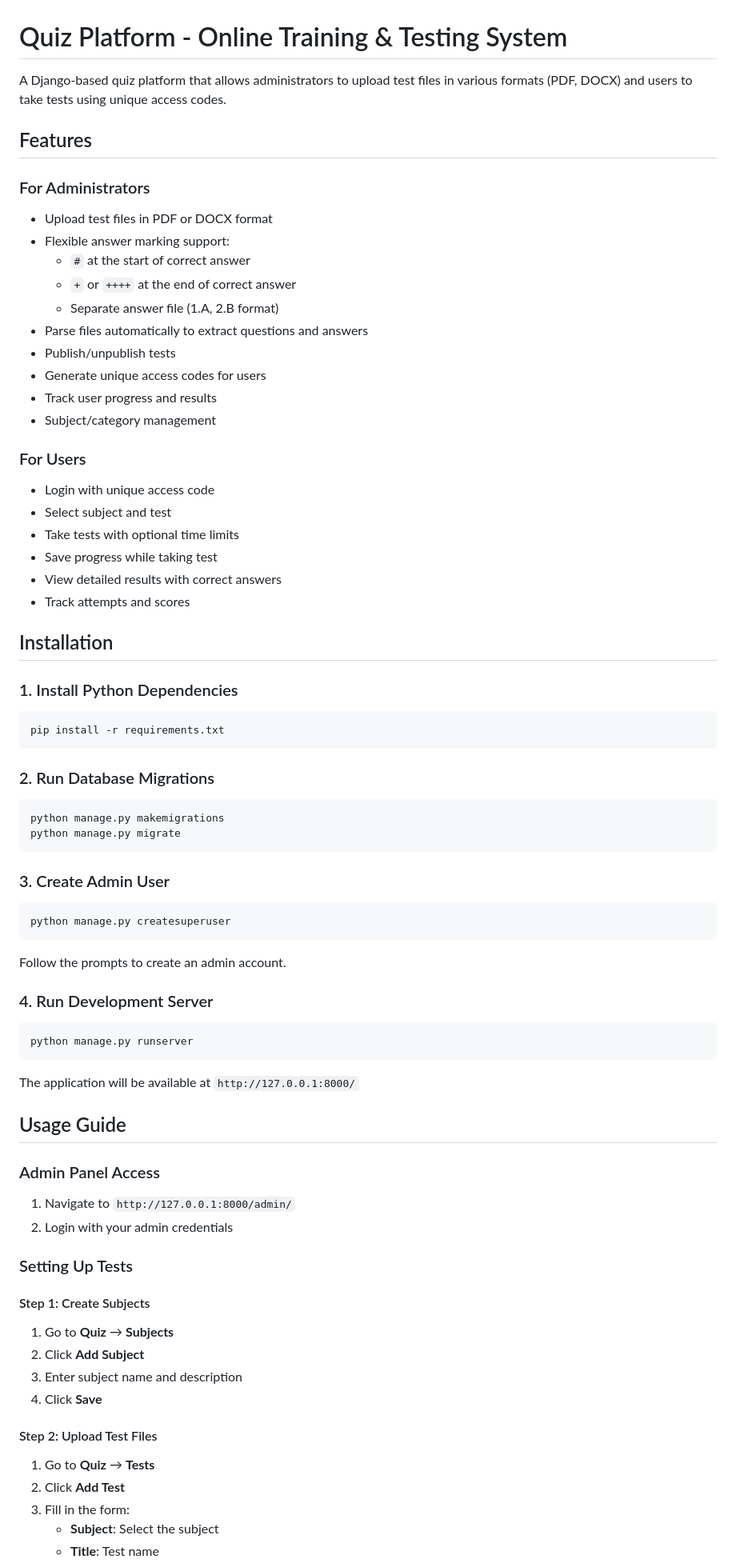
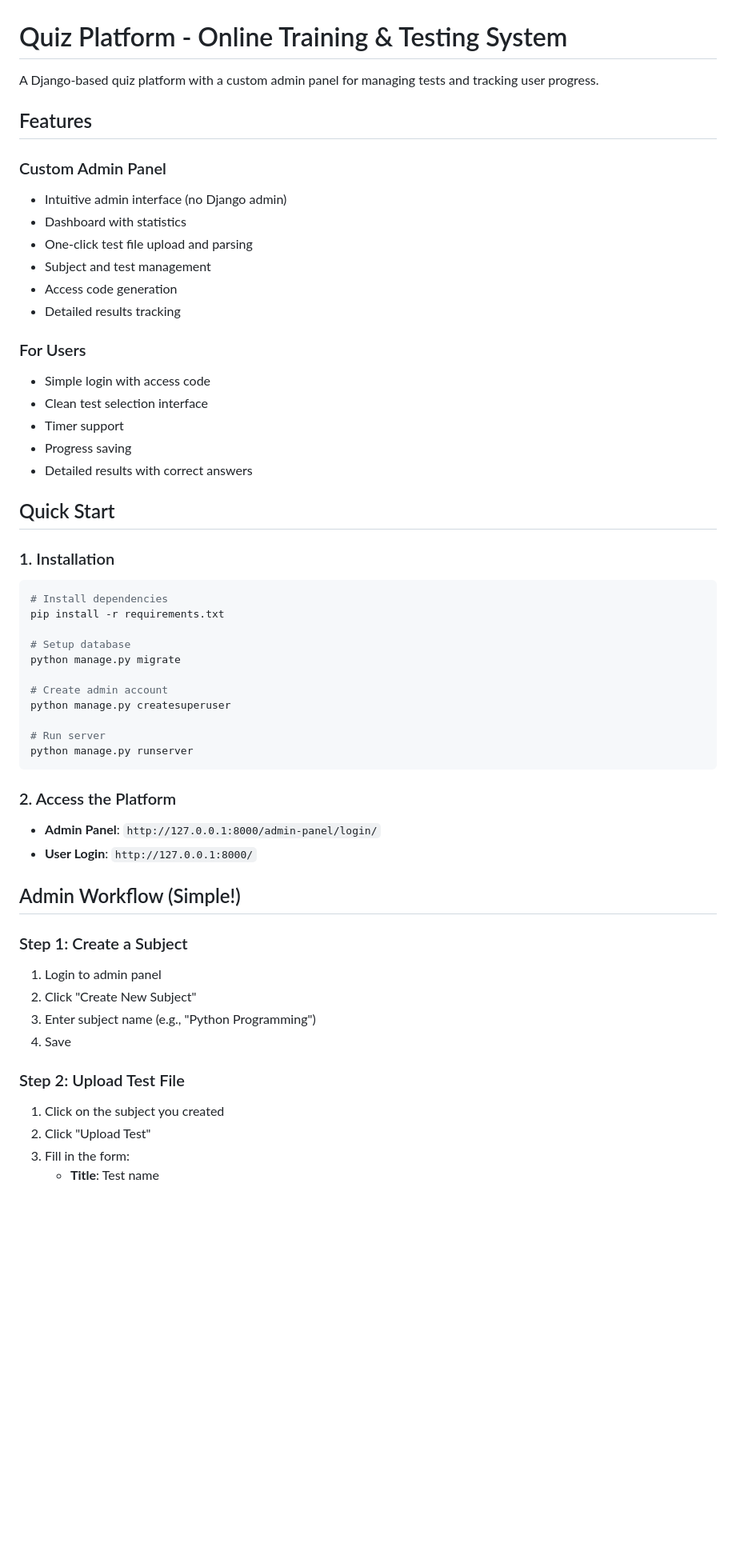
Before and after one commit to MBek001/Test_web, a Markdown page: README.md, the part around one of its changes. Shown at 80% size. Rendered like a GitHub page; blank space fills up the shorter version.

````diff
--- a/README.md
+++ b/README.md
@@ -1,80 +1,57 @@
 # Quiz Platform - Online Training & Testing System
 
-A Django-based quiz platform that allows administrators to upload test files in various formats (PDF, DOCX) and users to take tests using unique access codes.
+A Django-based quiz platform with a custom admin panel for managing tests and tracking user progress.
 
 ## Features
 
-### For Administrators
-- Upload test files in PDF or DOCX format
-- Flexible answer marking support:
-  - `#` at the start of correct answer
-  - `+` or `++++` at the end of correct answer
-  - Separate answer file (1.A, 2.B format)
-- Parse files automatically to extract questions and answers
-- Publish/unpublish tests
-- Generate unique access codes for users
-- Track user progress and results
-- Subject/category management
+### Custom Admin Panel
+- Intuitive admin interface (no Django admin)
+- Dashboard with statistics
+- One-click test file upload and parsing
+- Subject and test management
+- Access code generation
+- Detailed results tracking
 
 ### For Users
-- Login with unique access code
-- Select subject and test
-- Take tests with optional time limits
-- Save progress while taking test
-- View detailed results with correct answers
-- Track attempts and scores
+- Simple login with access code
+- Clean test selection interface
+- Timer support
+- Progress saving
+- Detailed results with correct answers
 
-## Installation
+## Quick Start
 
-### 1. Install Python Dependencies
+### 1. Installation
 
 ```bash
+# Install dependencies
 pip install -r requirements.txt
-```
 
-### 2. Run Database Migrations
+# Setup database
+python manage.py migrate
 
-```bash
-python manage.py makemigrations
-python manage.py migrate
-```
+# Create admin account
+python manage.py createsuperuser
 
-### 3. Create Admin User
-
-```bash
-python manage.py createsuperuser
-```
-
-Follow the prompts to create an admin account.
-
-### 4. Run Development Server
-
-```bash
+# Run server
 python manage.py runserver
 ```
 
-The application will be available at `http://127.0.0.1:8000/`
+### 2. Access the Platform
 
-## Usage Guide
+- **Admin Panel**: `http://127.0.0.1:8000/admin-panel/login/`
+- **User Login**: `http://127.0.0.1:8000/`
 
-### Admin Panel Access
+## Admin Workflow (Simple!)
 
-1. Navigate to `http://127.0.0.1:8000/admin/`
-2. Login with your admin credentials
+### Step 1: Create a Subject
+1. Login to admin panel
+2. Click "Create New Subject"
+3. Enter subject name (e.g., "Python Programming")
+4. Save
 
-### Setting Up Tests
-
-#### Step 1: Create Subjects
-
-1. Go to **Quiz** → **Subjects**
-2. Click **Add Subject**
-3. Enter subject name and description
-4. Click **Save**
-
-#### Step 2: Upload Test Files
-
-1. Go to **Quiz** → **Tests**
-2. Click **Add Test**
+### Step 2: Upload Test File
+1. Click on the subject you created
+2. Click "Upload Test"
 3. Fill in the form:
-   - **Subject**: Select the subject
    - **Title**: Test name
````
Also changed, not shown: other parts of README.md (+151 -88 lines).
